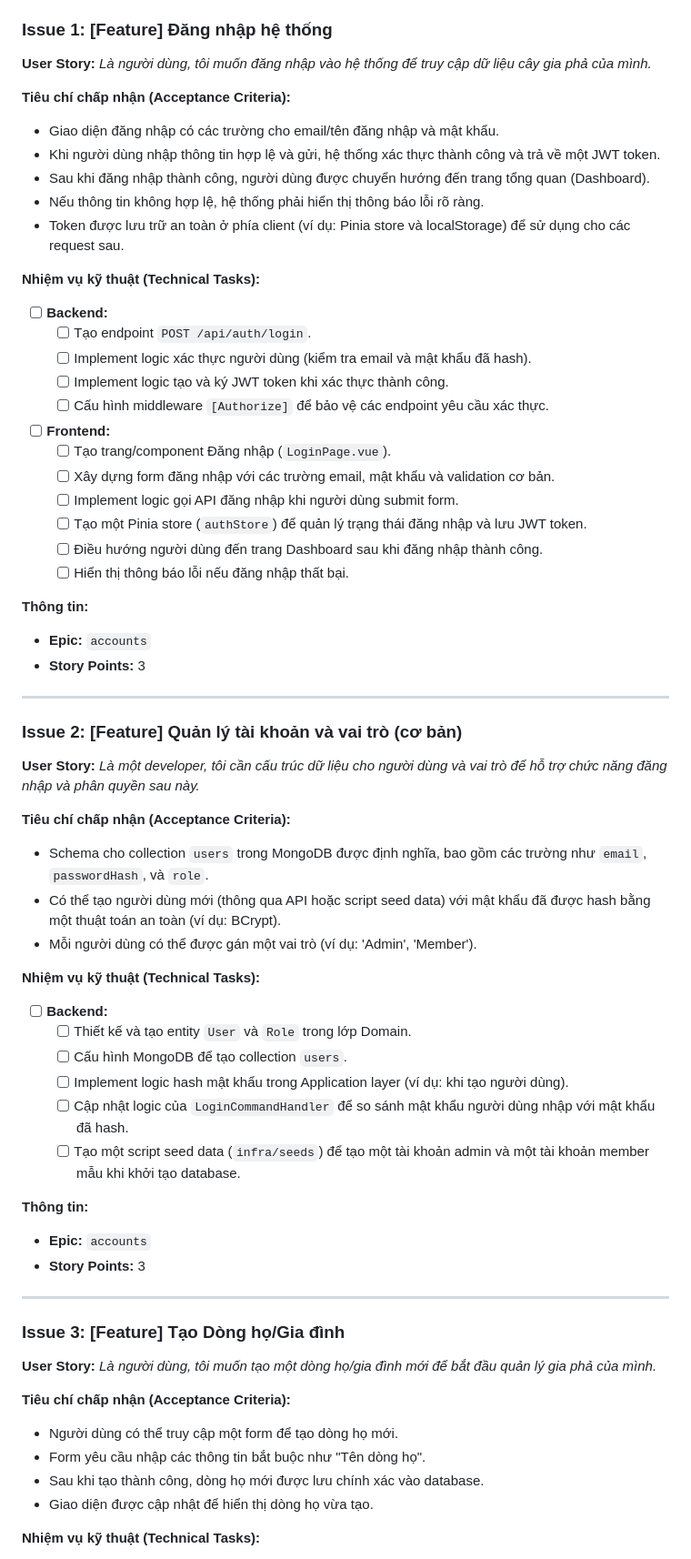
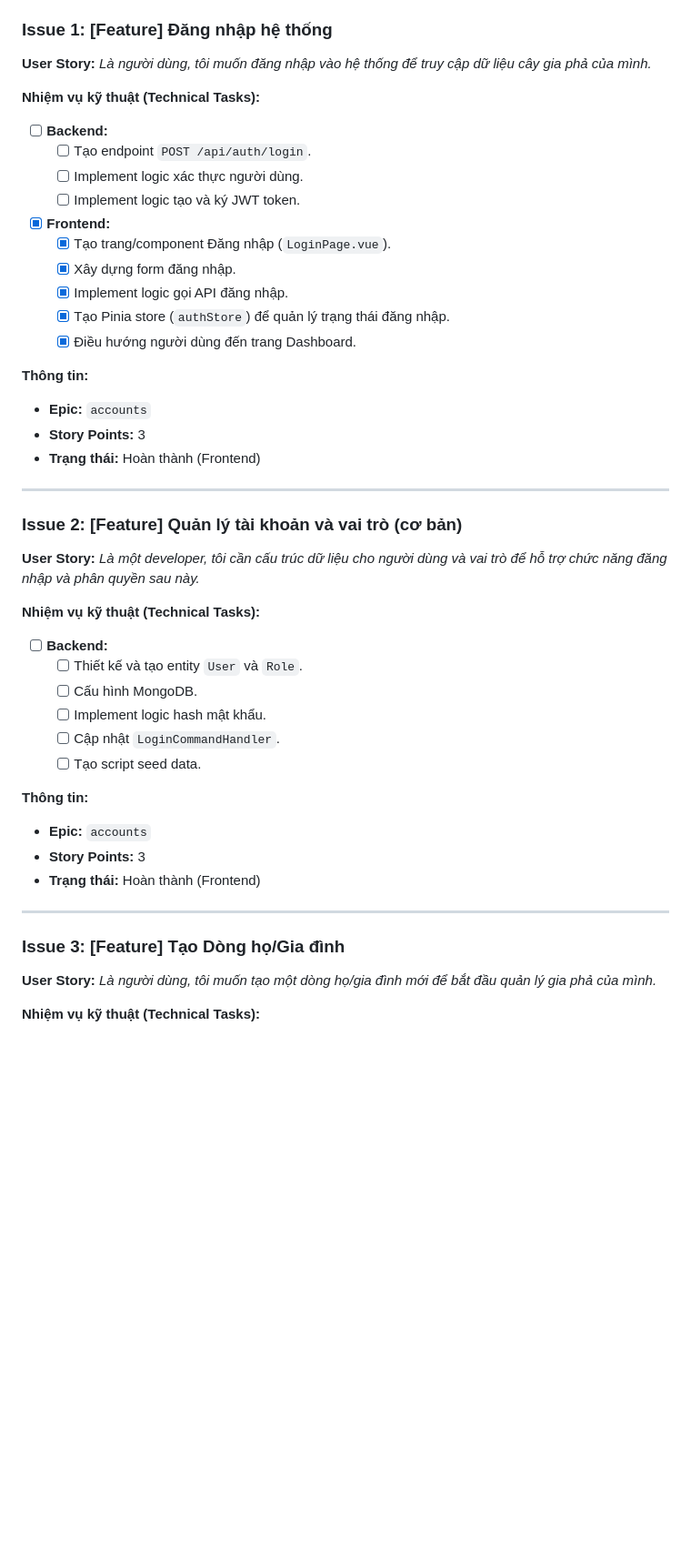
Before and after one commit to hkthao/family-tree-3, a Markdown page: docs/3_process/sprint_planning.md, the part around the change printed below. Shown: that part at 91% size. Drawn GitHub-style; blank space fills up the shorter version.

```diff
--- a/docs/3_process/sprint_planning.md
+++ b/docs/3_process/sprint_planning.md
@@ -48,30 +48,22 @@ Tài liệu này mô tả chi tiết các User Story được lựa chọn cho c
 **User Story:**
 *Là người dùng, tôi muốn đăng nhập vào hệ thống để truy cập dữ liệu cây gia phả của mình.*
 
-**Tiêu chí chấp nhận (Acceptance Criteria):**
-- Giao diện đăng nhập có các trường cho email/tên đăng nhập và mật khẩu.
-- Khi người dùng nhập thông tin hợp lệ và gửi, hệ thống xác thực thành công và trả về một JWT token.
-- Sau khi đăng nhập thành công, người dùng được chuyển hướng đến trang tổng quan (Dashboard).
-- Nếu thông tin không hợp lệ, hệ thống phải hiển thị thông báo lỗi rõ ràng.
-- Token được lưu trữ an toàn ở phía client (ví dụ: Pinia store và localStorage) để sử dụng cho các request sau.
-
 **Nhiệm vụ kỹ thuật (Technical Tasks):**
 - [ ] **Backend:**
     - [ ] Tạo endpoint `POST /api/auth/login`.
-    - [ ] Implement logic xác thực người dùng (kiểm tra email và mật khẩu đã hash).
-    - [ ] Implement logic tạo và ký JWT token khi xác thực thành công.
-    - [ ] Cấu hình middleware `[Authorize]` để bảo vệ các endpoint yêu cầu xác thực.
-- [ ] **Frontend:**
-    - [ ] Tạo trang/component Đăng nhập (`LoginPage.vue`).
-    - [ ] Xây dựng form đăng nhập với các trường email, mật khẩu và validation cơ bản.
-    - [ ] Implement logic gọi API đăng nhập khi người dùng submit form.
-    - [ ] Tạo một Pinia store (`authStore`) để quản lý trạng thái đăng nhập và lưu JWT token.
-    - [ ] Điều hướng người dùng đến trang Dashboard sau khi đăng nhập thành công.
-    - [ ] Hiển thị thông báo lỗi nếu đăng nhập thất bại.
+    - [ ] Implement logic xác thực người dùng.
+    - [ ] Implement logic tạo và ký JWT token.
+- [x] **Frontend:**
+    - [x] Tạo trang/component Đăng nhập (`LoginPage.vue`).
+    - [x] Xây dựng form đăng nhập.
+    - [x] Implement logic gọi API đăng nhập.
+    - [x] Tạo Pinia store (`authStore`) để quản lý trạng thái đăng nhập.
+    - [x] Điều hướng người dùng đến trang Dashboard.
 
 **Thông tin:**
 - **Epic:** `accounts`
 - **Story Points:** 3
+- **Trạng thái:** Hoàn thành (Frontend)
 
 ---
 
@@ -80,22 +72,18 @@ Tài liệu này mô tả chi tiết các User Story được lựa chọn cho c
 **User Story:**
 *Là một developer, tôi cần cấu trúc dữ liệu cho người dùng và vai trò để hỗ trợ chức năng đăng nhập và phân quyền sau này.*
 
-**Tiêu chí chấp nhận (Acceptance Criteria):**
-- Schema cho collection `users` trong MongoDB được định nghĩa, bao gồm các trường như `email`, `passwordHash`, và `role`.
-- Có thể tạo người dùng mới (thông qua API hoặc script seed data) với mật khẩu đã được hash bằng một thuật toán an toàn (ví dụ: BCrypt).
-- Mỗi người dùng có thể được gán một vai trò (ví dụ: 'Admin', 'Member').
-
 **Nhiệm vụ kỹ thuật (Technical Tasks):**
 - [ ] **Backend:**
-    - [ ] Thiết kế và tạo entity `User` và `Role` trong lớp Domain.
-    - [ ] Cấu hình MongoDB để tạo collection `users`.
-    - [ ] Implement logic hash mật khẩu trong Application layer (ví dụ: khi tạo người dùng).
-    - [ ] Cập nhật logic của `LoginCommandHandler` để so sánh mật khẩu người dùng nhập với mật khẩu đã hash.
-    - [ ] Tạo một script seed data (`infra/seeds`) để tạo một tài khoản admin và một tài khoản member mẫu khi khởi tạo database.
+    - [ ] Thiết kế và tạo entity `User` và `Role`.
+    - [ ] Cấu hình MongoDB.
+    - [ ] Implement logic hash mật khẩu.
+    - [ ] Cập nhật `LoginCommandHandler`.
+    - [ ] Tạo script seed data.
 
 **Thông tin:**
 - **Epic:** `accounts`
 - **Story Points:** 3
+- **Trạng thái:** Hoàn thành (Frontend)
 
 ---
 
@@ -104,11 +92,5 @@ Tài liệu này mô tả chi tiết các User Story được lựa chọn cho c
 **User Story:**
 *Là người dùng, tôi muốn tạo một dòng họ/gia đình mới để bắt đầu quản lý gia phả của mình.*
 
-**Tiêu chí chấp nhận (Acceptance Criteria):**
-- Người dùng có thể truy cập một form để tạo dòng họ mới.
-- Form yêu cầu nhập các thông tin bắt buộc như "Tên dòng họ".
-- Sau khi tạo thành công, dòng họ mới được lưu chính xác vào database.
-- Giao diện được cập nhật để hiển thị dòng họ vừa tạo.
-
 **Nhiệm vụ kỹ thuật (Technical Tasks):**
 - [ ] **Backend:**
```
Also changed, not shown: other parts of docs/3_process/sprint_planning.md (+93 -54 lines).
